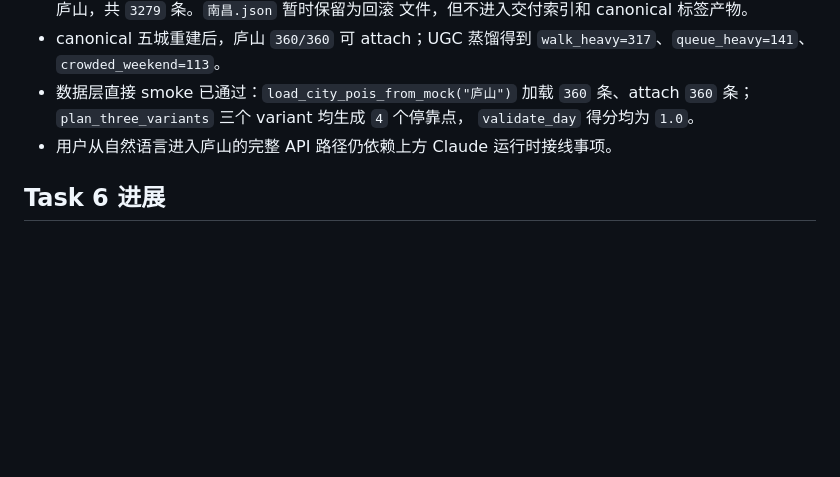
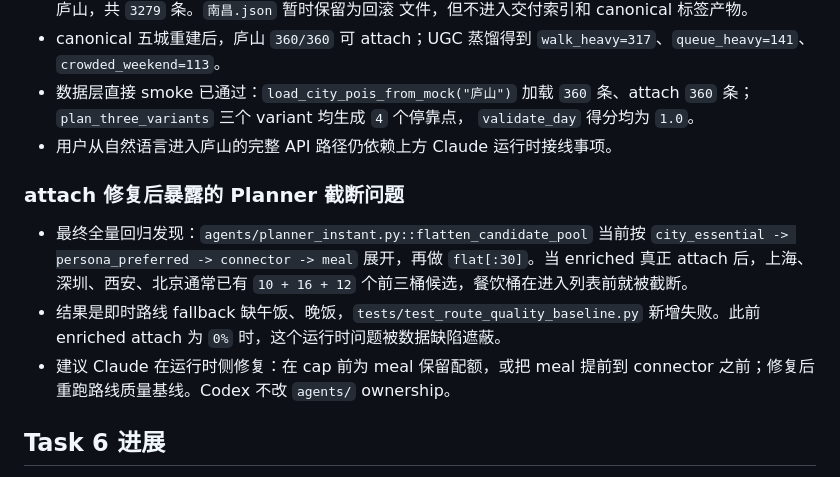
Before and after one commit to YIKUAIBANZI/mtagent, a Markdown page: data/CODEX_NOTES.md, the part around the change. GitHub-like rendering; blank space fills up the shorter version.

Commit message:
docs(data): hand off planner meal-cap regression
Co-Authored-By: Codex <noreply@openai.com>

```diff
--- a/data/CODEX_NOTES.md
+++ b/data/CODEX_NOTES.md
@@ -78,6 +78,17 @@
   `validate_day` 得分均为 `1.0`。
 - 用户从自然语言进入庐山的完整 API 路径仍依赖上方 Claude 运行时接线事项。
 
+### attach 修复后暴露的 Planner 截断问题
+
+- 最终全量回归发现：`agents/planner_instant.py::flatten_candidate_pool` 当前按
+  `city_essential -> persona_preferred -> connector -> meal` 展开，再做
+  `flat[:30]`。当 enriched 真正 attach 后，上海、深圳、西安、北京通常已有
+  `10 + 16 + 12` 个前三桶候选，餐饮桶在进入列表前就被截断。
+- 结果是即时路线 fallback 缺午饭、晚饭，`tests/test_route_quality_baseline.py`
+  新增失败。此前 enriched attach 为 `0%` 时，这个运行时问题被数据缺陷遮蔽。
+- 建议 Claude 在运行时侧修复：在 cap 前为 meal 保留配额，或把 meal 提前到
+  connector 之前；修复后重跑路线质量基线。Codex 不改 `agents/` ownership。
+
 ## Task 6 进展
 
 - 新增 `scripts/validate_pois.py`，作为五城交付级离线校验器，覆盖：
```
